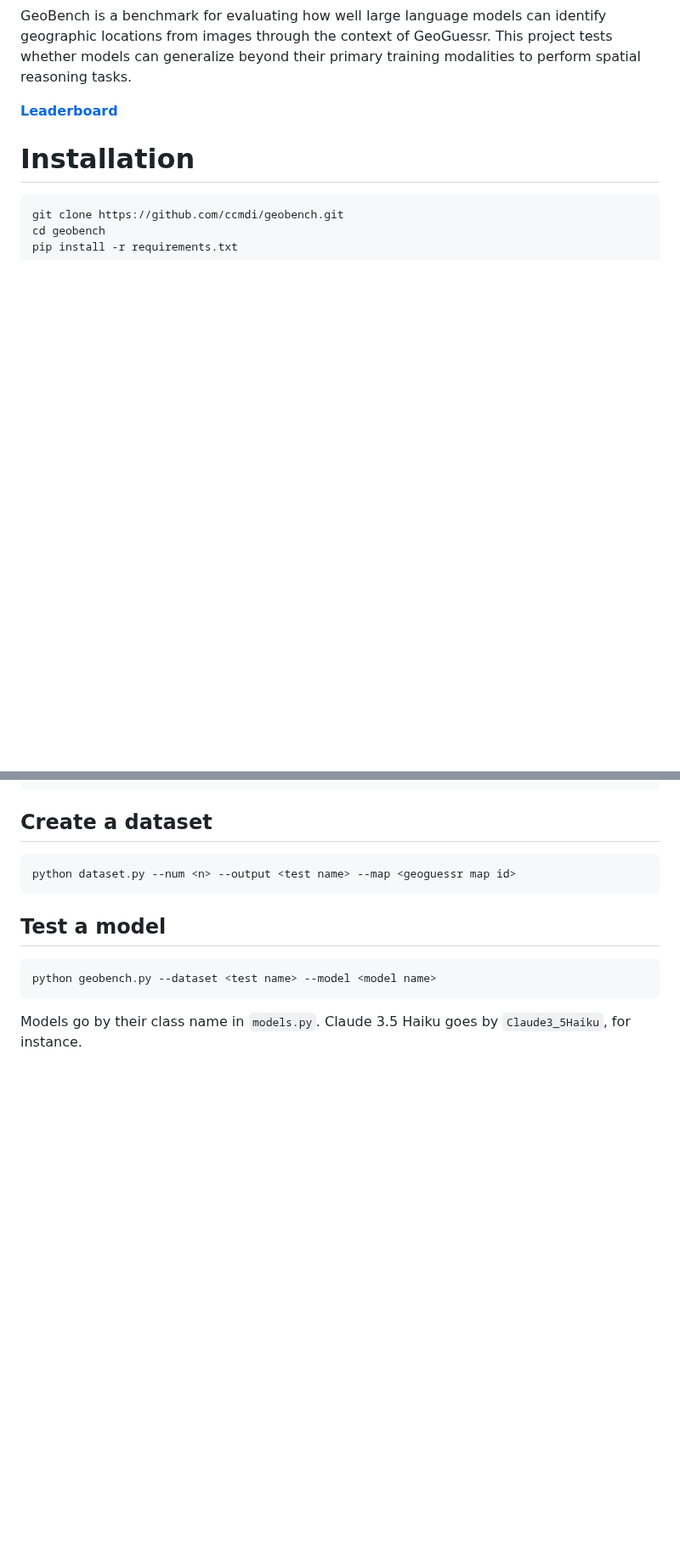
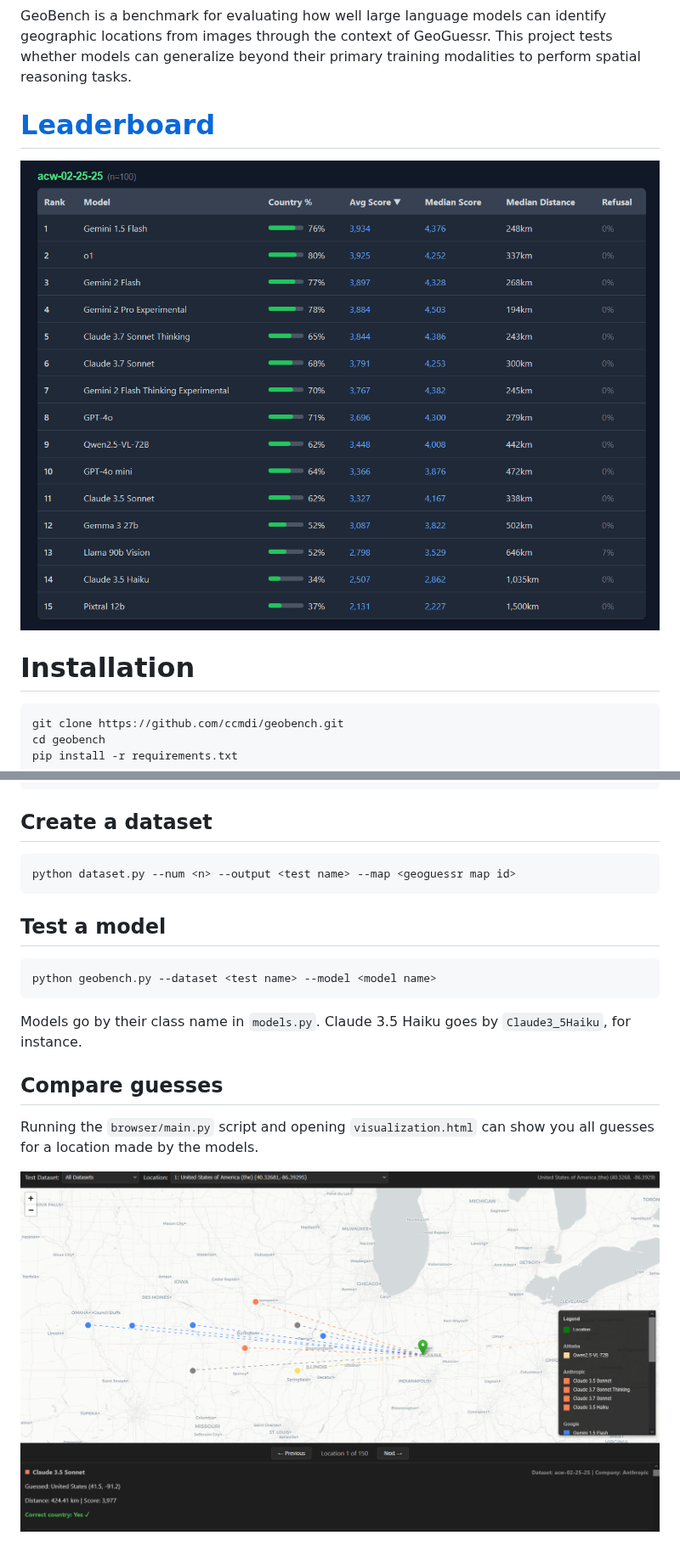
Before and after one commit to ccmdi/geobench, a Markdown page: README.md, 2 parts joined by grey strips. Shown at 85% size. Rendered like a GitHub page; pictures changed too: img/leaderboard.png (added), img/visualization.png (added); blank space fills up the shorter version.

Commit message:
Leaderboard and visualization images

````diff
--- a/README.md
+++ b/README.md
@@ -1,6 +1,8 @@
 GeoBench is a benchmark for evaluating how well large language models can identify geographic locations from images through the context of GeoGuessr. This project tests whether models can generalize beyond their primary training modalities to perform spatial reasoning tasks.
 
-**[Leaderboard](https://geobench.org)**
+# **[Leaderboard](https://geobench.org)**
+
+![](img/leaderboard.png)
 
 # Installation
 ```
@@ -20,3 +22,8 @@ python geobench.py --dataset <test name> --model <model name>
 ```
 
 Models go by their class name in `models.py`. Claude 3.5 Haiku goes by `Claude3_5Haiku`, for instance.
+
+## Compare guesses
+Running the `browser/main.py` script and opening `visualization.html` can show you all guesses for a location made by the models.
+
+![](img/visualization.png)
````
